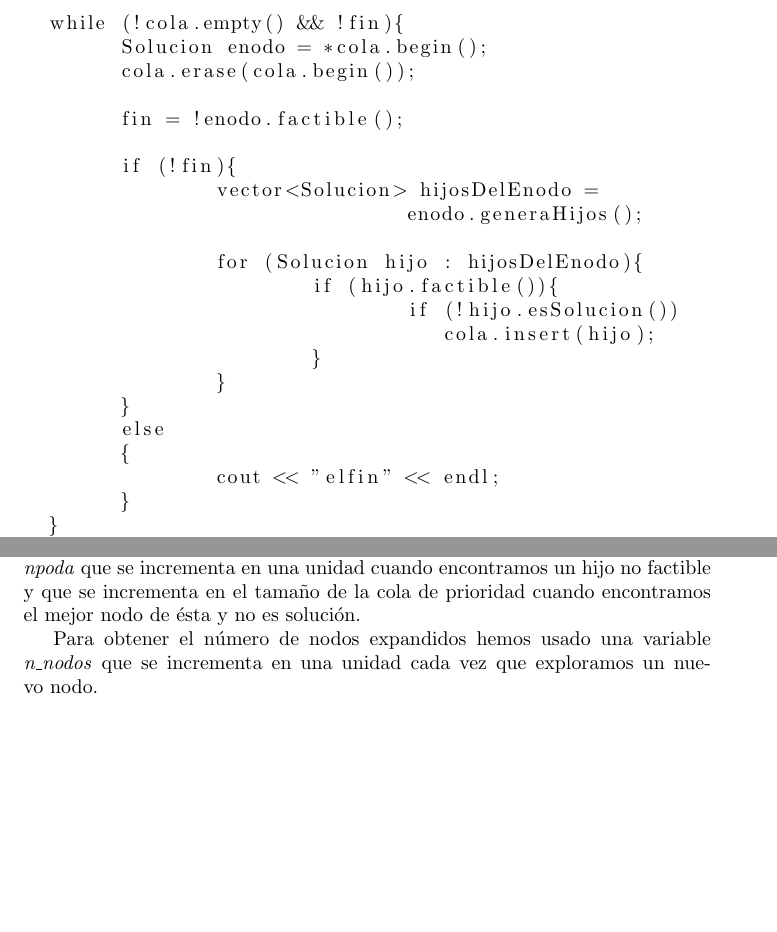
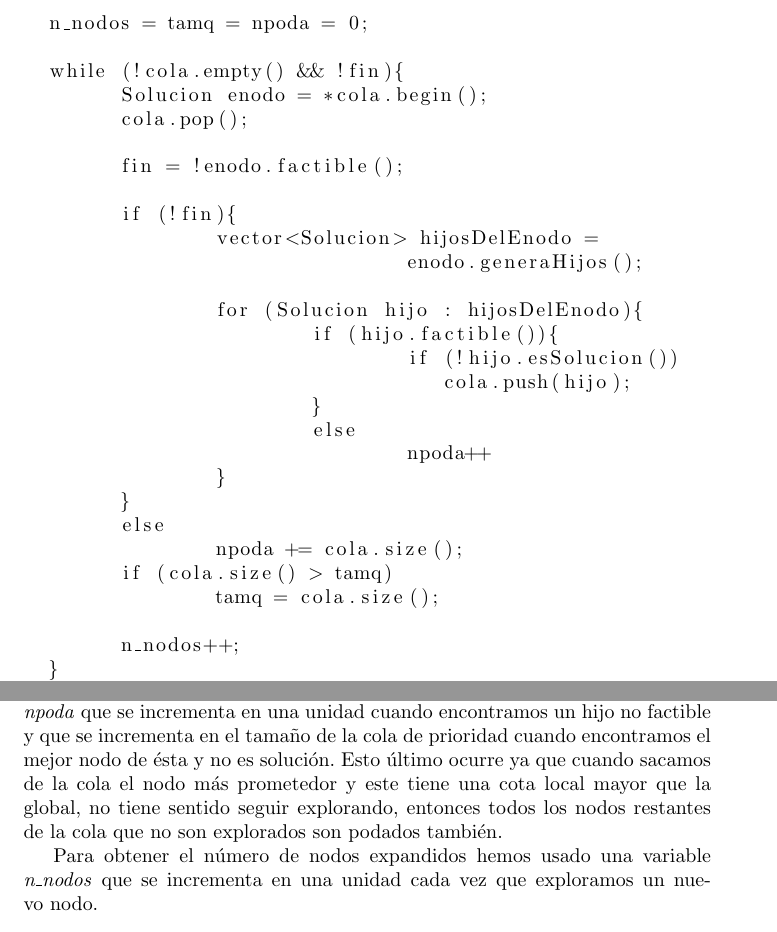
Before and after one commit to AlexMenor/practicas_algoritmica_2019, a LaTeX document (practica5/Informe.tex): two parts of pages 4 and 5 of 9, joined at a grey line, cut at the place of the change, the shorter picture padded with empty space. Compiled offline with pdfLaTeX.

Commit message:
Memoria corregida

```diff
--- a/practica5/Informe.tex
+++ b/practica5/Informe.tex
@@ -83,8 +83,9 @@ void branchAndBound (Solucion sol){
   bool fin = false;
+  n_nodos = tamq = npoda = 0;
 
   while (!cola.empty() && !fin){
 	Solucion enodo = *cola.begin();
-	cola.erase(cola.begin());
+	cola.pop();
 
 	fin = !enodo.factible();
 
@@ -95,14 +96,18 @@ void branchAndBound (Solucion sol){
 		for (Solucion hijo : hijosDelEnodo){
 			if (hijo.factible()){
 				if (!hijo.esSolucion())
-				   cola.insert(hijo);
+				   cola.push(hijo);
 			}
+			else
+				npoda++
 		}
 	}
 	else
-	{
-		cout << "elfin" << endl;
-	}
+		npoda += cola.size();
+	if (cola.size() > tamq)
+		tamq = cola.size();
+
+	n_nodos++;
   }
 }
 	\end{lstlisting}
@@ -130,7 +135,7 @@ void branchAndBound (Solucion sol){
 		Ulysses16 & 13504373 & 10020741 & 71153628 \\ \hline
 	\end{longtable}
 
-	Para obtener el número de podas, simplemente hemos usado una variable \textit{npoda} que se incrementa en una unidad cuando encontramos un hijo no factible y que se incrementa en el tamaño de la cola de prioridad cuando encontramos el mejor nodo de ésta y no es solución.
+	Para obtener el número de podas, simplemente hemos usado una variable \textit{npoda} que se incrementa en una unidad cuando encontramos un hijo no factible y que se incrementa en el tamaño de la cola de prioridad cuando encontramos el mejor nodo de ésta y no es solución. Esto último ocurre ya que cuando sacamos de la cola el nodo más prometedor y este tiene una cota local mayor que la global, no tiene sentido seguir explorando, entonces todos los nodos restantes de la cola que no son explorados son podados también.
 	\
 
 	Para obtener el número de nodos expandidos hemos usado una variable \textit{n\_nodos} que se incrementa en una unidad cada vez que exploramos un nuevo nodo.
```
Also changed, not shown: practica5/Informe.pdf, practica5/Informe.tex (6 more changed lines).
